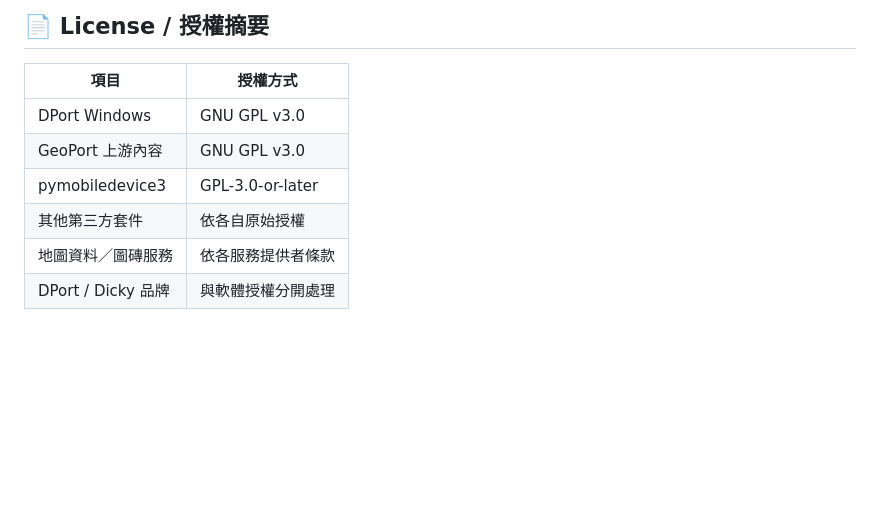
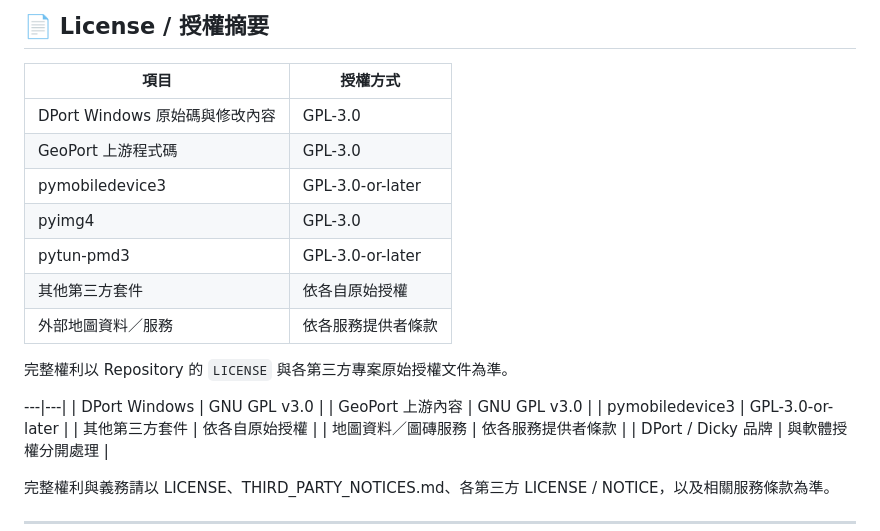
Before and after one commit to DickyR15/DPort, a Markdown page: README.md, the part around the change. Drawn GitHub-style; blank space fills up the shorter version.

Commit message:
legal: clarify DPort license and upstream attribution

```diff
--- a/README.md
+++ b/README.md
@@ -253,6 +253,17 @@ https://github.com/DickyR15/DPort
 
 | 項目 | 授權方式 |
 |---|---|
+| DPort Windows 原始碼與修改內容 | GPL-3.0 |
+| GeoPort 上游程式碼 | GPL-3.0 |
+| pymobiledevice3 | GPL-3.0-or-later |
+| pyimg4 | GPL-3.0 |
+| pytun-pmd3 | GPL-3.0-or-later |
+| 其他第三方套件 | 依各自原始授權 |
+| 外部地圖資料／服務 | 依各服務提供者條款 |
+
+完整權利以 Repository 的 `LICENSE` 與各第三方專案原始授權文件為準。
+
+---|---|
 | DPort Windows | GNU GPL v3.0 |
 | GeoPort 上游內容 | GNU GPL v3.0 |
 | pymobiledevice3 | GPL-3.0-or-later |
```
